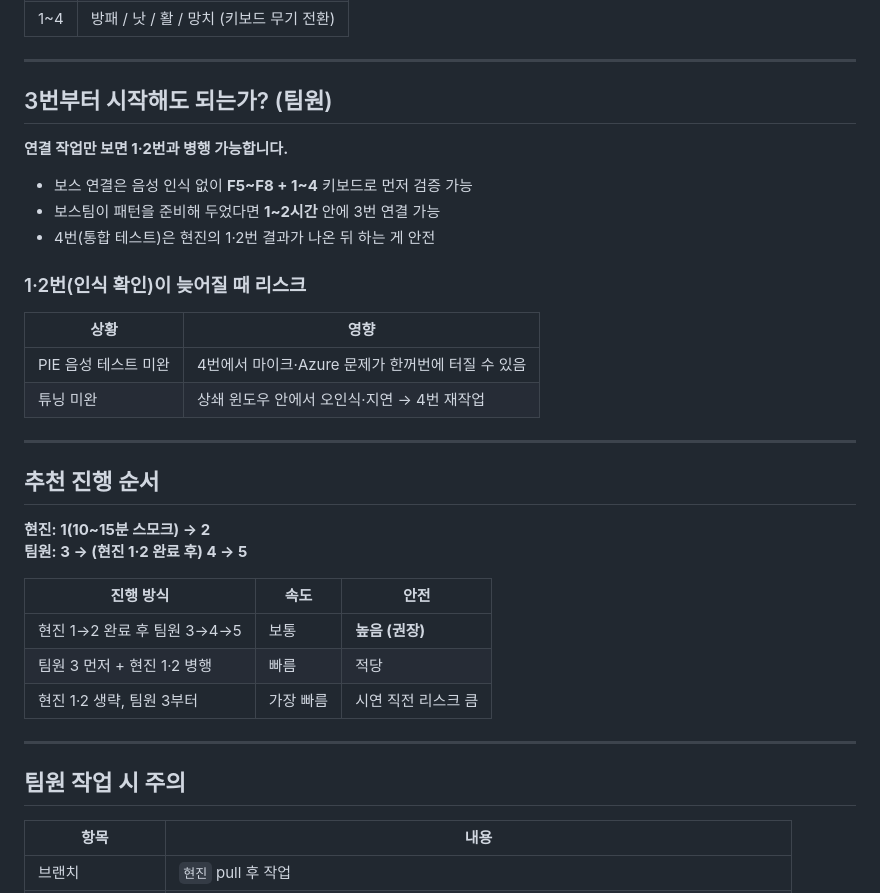
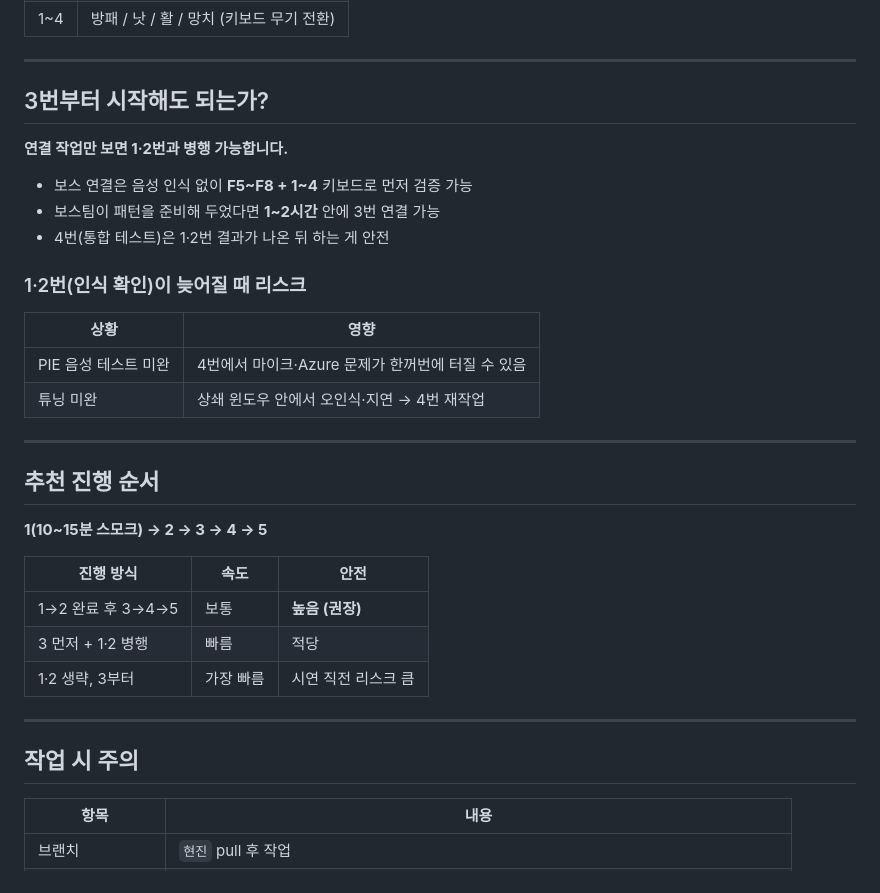
Before and after one commit to lee-route/Project-Nova, a Markdown page: 음성인식_남은작업_정리.md, the part around one of its changes. GitHub-like rendering.

```diff
--- a/음성인식_남은작업_정리.md
+++ b/음성인식_남은작업_정리.md
@@ -88,13 +88,13 @@ OpenBossCounterWindow(패턴타입)
 
 ---
 
-## 3번부터 시작해도 되는가? (팀원)
+## 3번부터 시작해도 되는가?
 
 **연결 작업만 보면 1·2번과 병행 가능합니다.**
 
 - 보스 연결은 음성 인식 없이 **F5~F8 + 1~4** 키보드로 먼저 검증 가능
 - 보스팀이 패턴을 준비해 두었다면 **1~2시간** 안에 3번 연결 가능
-- 4번(통합 테스트)은 현진의 1·2번 결과가 나온 뒤 하는 게 안전
+- 4번(통합 테스트)은 1·2번 결과가 나온 뒤 하는 게 안전
 
 ### 1·2번(인식 확인)이 늦어질 때 리스크
 
@@ -107,18 +107,17 @@ OpenBossCounterWindow(패턴타입)
 
 ## 추천 진행 순서
 
-**현진: 1(10~15분 스모크) → 2**
-**팀원: 3 → (현진 1·2 완료 후) 4 → 5**
+**1(10~15분 스모크) → 2 → 3 → 4 → 5**
 
 | 진행 방식 | 속도 | 안전 |
 |-----------|------|------|
-| 현진 1→2 완료 후 팀원 3→4→5 | 보통 | **높음 (권장)** |
-| 팀원 3 먼저 + 현진 1·2 병행 | 빠름 | 적당 |
-| 현진 1·2 생략, 팀원 3부터 | 가장 빠름 | 시연 직전 리스크 큼 |
+| 1→2 완료 후 3→4→5 | 보통 | **높음 (권장)** |
+| 3 먼저 + 1·2 병행 | 빠름 | 적당 |
+| 1·2 생략, 3부터 | 가장 빠름 | 시연 직전 리스크 큼 |
 
 ---
 
-## 팀원 작업 시 주의
+## 작업 시 주의
 
 | 항목 | 내용 |
 |------|------|
```
Also changed, not shown: other parts of 음성인식_남은작업_정리.md (+28 -28 lines).
